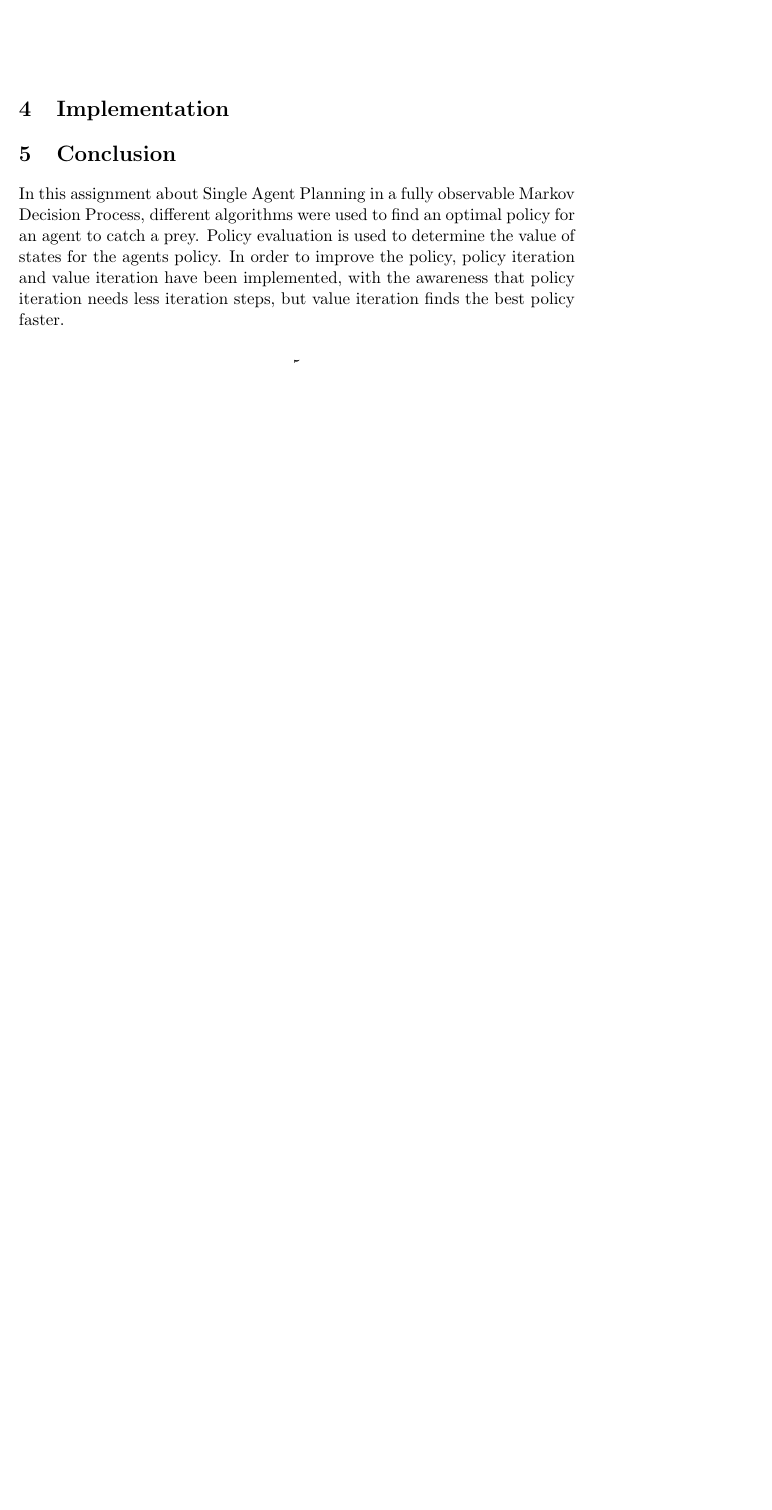
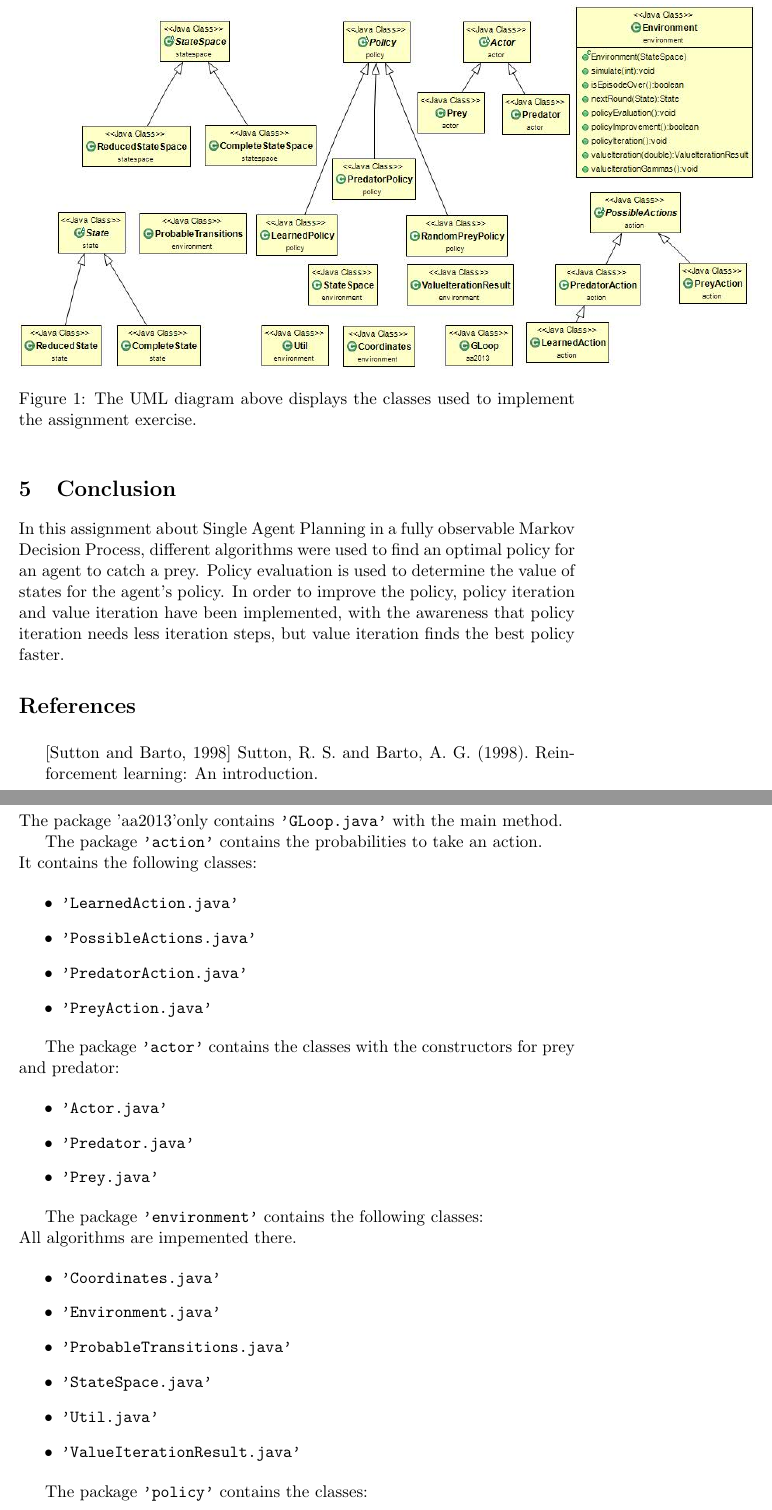
Before and after one commit to jaivalis/aa, a LaTeX document (aa-report1/report.tex): part of page 5 of 7 before the commit and two parts of pages 6 and 7 of 8 after it, the two joined at a grey line, cut at the place of the change, the shorter picture padded with empty space. Compiled offline with pdfLaTeX.

Commit message:
picture added

```diff
--- a/aa-report1/report.tex
+++ b/aa-report1/report.tex
@@ -2,6 +2,7 @@
 \usepackage{array}
 \usepackage{tabularx}
 \usepackage{graphicx}
+\usepackage{listings}
 \title{
 	\textbf{Autonomous Agents Assignment 1}
 }
@@ -161,18 +169,57 @@ The output of the values of all states in which the prey is located at (5,5), us
 
 \section{Implementation}
+\begin{figure}[!ht]
+\includegraphics[scale=0.5]{pic.jpg}
+\caption{The UML diagram above displays the classes used to implement the assignment exercise.}
+\label{UML}
+\end{figure}
 
 
 \section{Conclusion}
-In this assignment about Single Agent Planning in a fully observable Markov Decision Process, different algorithms were used to find an optimal policy for an agent to catch a prey. Policy evaluation is used to determine the value of states for the agents policy. In order to improve the policy, policy iteration and value iteration have been implemented, with the awareness that policy iteration needs less iteration steps, but value iteration finds the best policy faster.
+In this assignment about Single Agent Planning in a fully observable Markov Decision Process, different algorithms were used to find an optimal policy for an agent to catch a prey. Policy evaluation is used to determine the value of states for the agent's policy. In order to improve the policy, policy iteration and value iteration have been implemented, with the awareness that policy iteration needs less iteration steps, but value iteration finds the best policy faster.
 
 
 \begin{thebibliography}{3}
 
-\bibitem{1} http://webdocs.cs.ualberta.ca/~sutton/book/4/node2.html
+[Sutton and Barto, 1998] Sutton, R. S. and Barto, A. G. (1998). Reinforcement learning: An introduction.
 
-\bibitem{2} http://webdocs.cs.ualberta.ca/~sutton/book/4/node4.html
-
-\bibitem{3} http://webdocs.cs.ualberta.ca/~sutton/book/ebook/node44.html
+\end{thebibliography}
 
 
-\end{thebibliography}
+
+
+\section{Appendix}
+
+The package 'aa2013'only contains \texttt{'GLoop.java'} with the main method.
+
+The package \texttt{'action'} contains the probabilities to take an action.\\
+It contains the  following classes:
+
+\begin{itemize}
+	\item \texttt{'LearnedAction.java'}
+	\item \texttt{'PossibleActions.java'}
+	\item \texttt{'PredatorAction.java'}
+	\item \texttt{'PreyAction.java'}
+\end{itemize}
+
+The package \texttt{'actor'} contains the classes with the constructors for prey and predator:
+
+\begin{itemize}
+	\item \texttt{'Actor.java'}
+	\item \texttt{'Predator.java'}
+	\item \texttt{'Prey.java'}
+\end{itemize}
+
+The package \texttt{'environment'} contains the following classes:\\
+All algorithms are impemented there.
+
+\begin{itemize}
+	\item \texttt{'Coordinates.java'}
+	\item \texttt{'Environment.java'}
+	\item \texttt{'ProbableTransitions.java'}
+	\item \texttt{'StateSpace.java'}
+	\item \texttt{'Util.java'}
+	\item \texttt{'ValueIterationResult.java'}
+\end{itemize}
+
+The package \texttt{'policy'} contains the classes:
```
Also changed, not shown: aa-report1/pic.jpg (added), aa-report1/report.tex (71 more changed lines).
